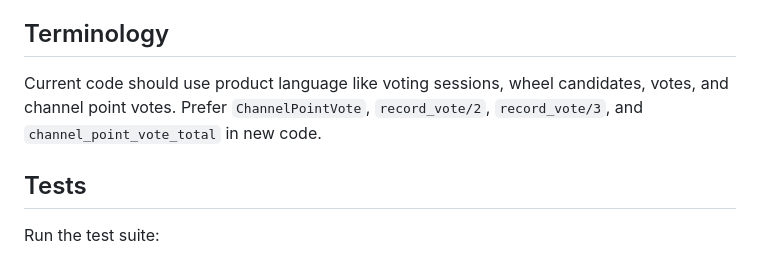
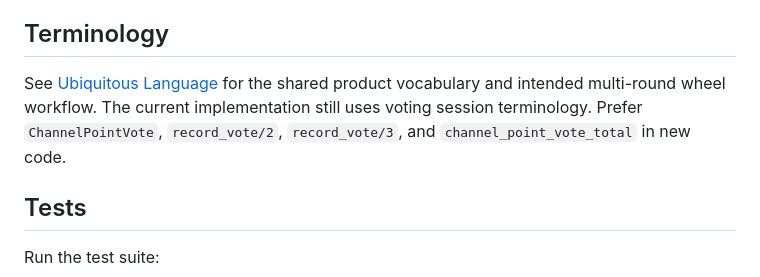
Before and after one commit to saebyn/backlog_wheel, a Markdown page: README.md, the part around the change. GitHub-like rendering.

Commit message:
Link product vocabulary from README

```diff
--- a/README.md
+++ b/README.md
@@ -167,7 +167,7 @@ Behavior today:
 
 ## Terminology
 
-Current code should use product language like voting sessions, wheel candidates, votes, and channel point votes. Prefer `ChannelPointVote`, `record_vote/2`, `record_vote/3`, and `channel_point_vote_total` in new code.
+See [Ubiquitous Language](UBIQUITOUS_LANGUAGE.md) for the shared product vocabulary and intended multi-round wheel workflow. The current implementation still uses voting session terminology. Prefer `ChannelPointVote`, `record_vote/2`, `record_vote/3`, and `channel_point_vote_total` in new code.
 
 ## Tests
 
```
